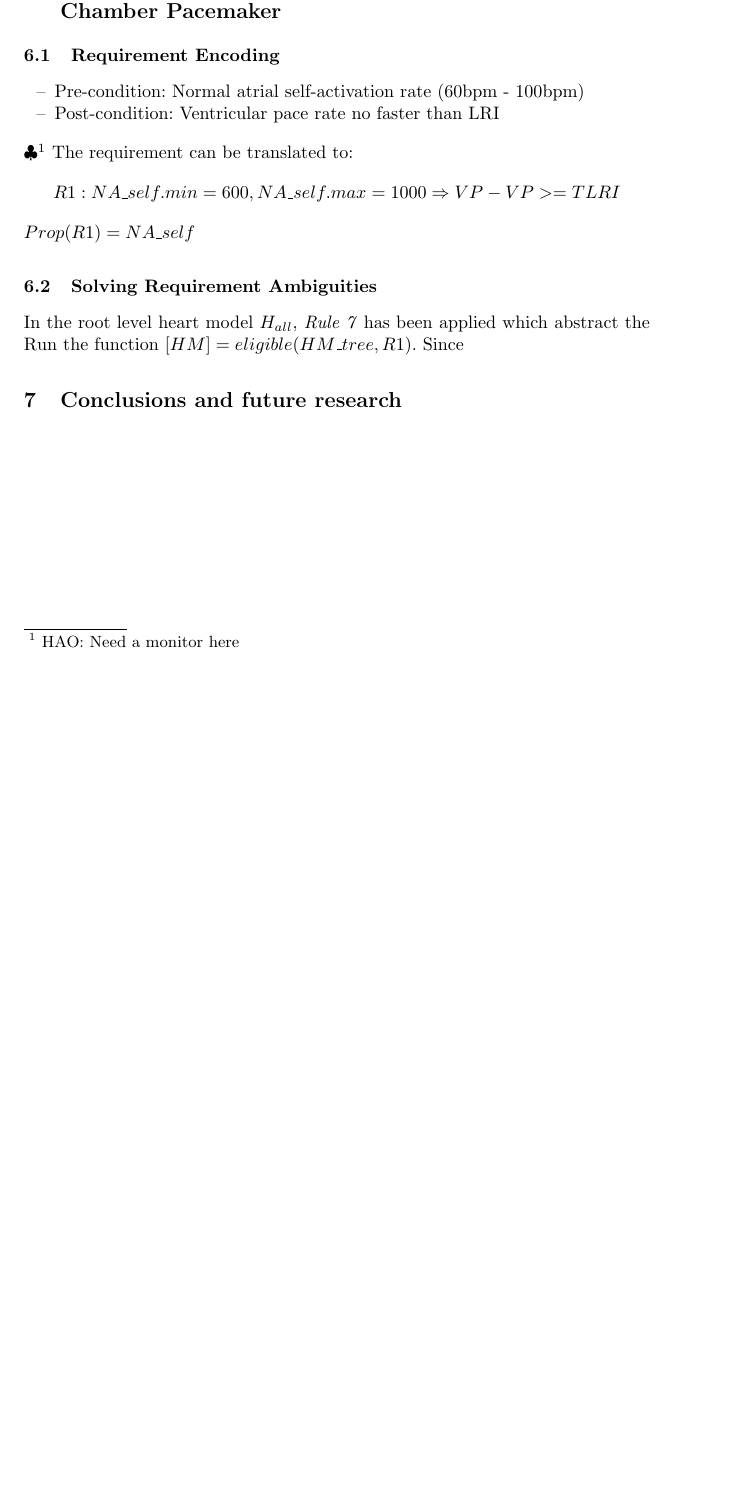
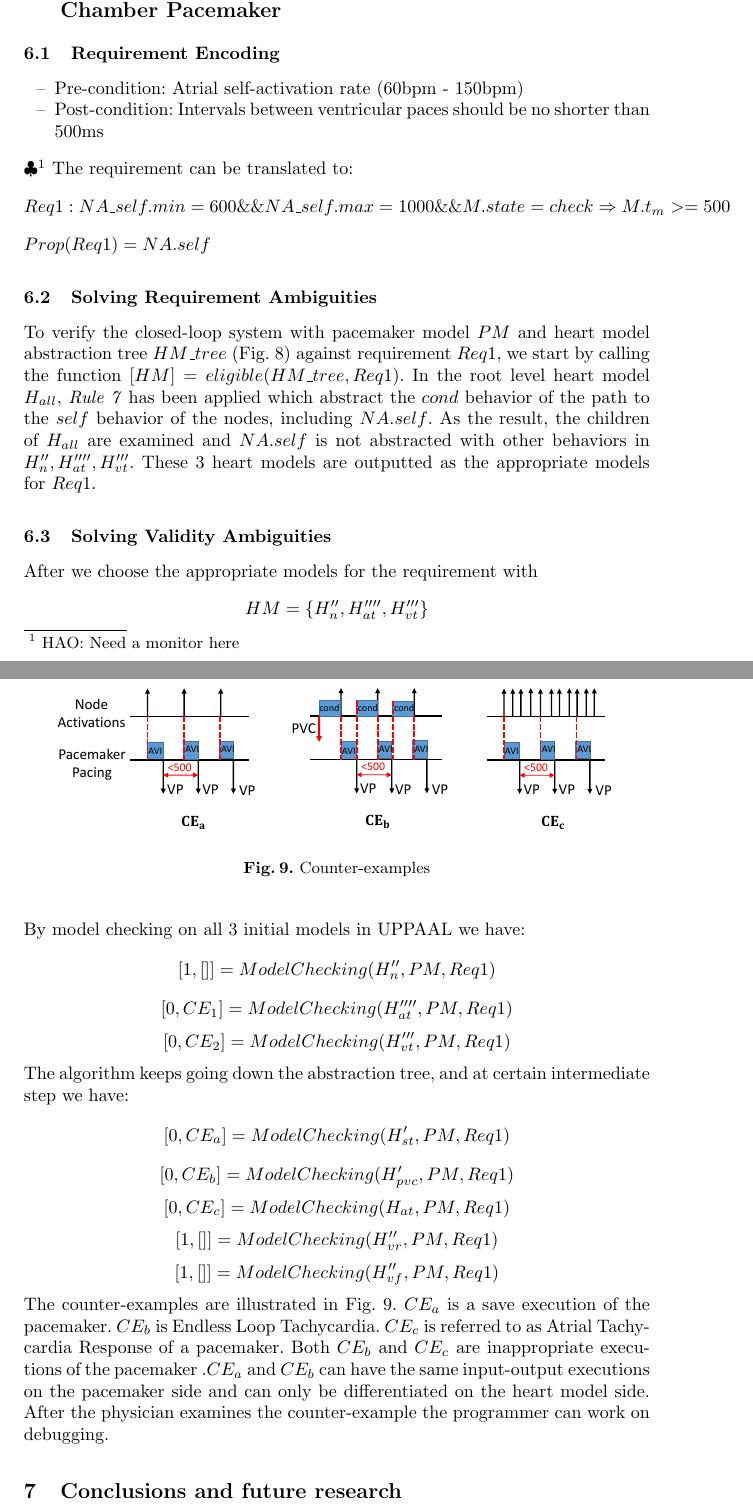
Before and after one commit to mlab-upenn/REGAR-FORMAT15, a LaTeX paper (main.tex, which reads contextAmbiguities.tex): part of page 15 of 16 before the commit and two parts of pages 15 and 16 of 17 after it, the two joined at a grey line, cut so that both start at the same text, the shorter picture padded with empty space. Compiled offline with pdfLaTeX.

Commit message:
Case Study draft

```diff
--- a/contextAmbiguities.tex
+++ b/contextAmbiguities.tex
@@ -52,16 +52,38 @@ Return all saved CEs and their corresponding models
 \label{contextAmbiguities}
 \subsection{Requirement Encoding}
 \begin{itemize}
-	\item Pre-condition: Normal atrial self-activation rate (60bpm - 100bpm)
-    \item Post-condition: Ventricular pace rate no faster than LRI
+	\item Pre-condition: Atrial self-activation rate (60bpm - 150bpm)
+    \item Post-condition: Intervals between ventricular paces should be no shorter than 500ms
 \end{itemize}
 \Hao{Need a monitor here}
 The requirement can be translated to:
-$$R1: NA\_self.min=600,NA\_self.max=1000\Rightarrow VP-VP>=TLRI$$
-$Prop(R1)=NA\_self$
+$$Req1: NA\_self.min=600 \&\& NA\_self.max=1000 \&\& M.state=check\Rightarrow M.t_m>=500$$
+$Prop(Req1)=NA.self$
 \subsection{Solving Requirement Ambiguities}
-In the root level heart model $H_{all}$, \emph{Rule 7} has been applied which abstract the
-Run the function $[HM]=eligible(HM\_tree,R1)$. Since
+To verify the closed-loop system with pacemaker model $PM$ and heart model abstraction tree $HM\_tree$ (\figref{abs_exam}) against requirement $Req1$, we start by calling the function $[HM]=eligible(HM\_tree,Req1)$. In the root level heart model $H_{all}$, \emph{Rule 7} has been applied which abstract the $cond$ behavior of the path to the $self$ behavior of the nodes, including $NA.self$. As the result, the children of $H_{all}$ are examined and $NA.self$ is not abstracted with other behaviors in $H_n'',H_{at}'''',H_{vt}'''$. These 3 heart models are outputted as the appropriate models for $Req1$.
+\subsection{Solving Validity Ambiguities}
+After we choose the appropriate models for the requirement with
+$$HM=\{H_n'',H_{at}'''',H_{vt}'''\}$$
+By model checking on all 3 initial models in UPPAAL we have:
+$$[1,[]]=ModelChecking(H_n'',PM,Req1)$$
+ $$[0,CE_1]=ModelChecking(H_{at}'''',PM,Req1)$$
+$$[0,CE_2]=ModelChecking(H_{vt}''',PM,Req1)$$
+The algorithm keeps going down the abstraction tree, and at certain intermediate step we have:
+ $$[0,CE_a]=ModelChecking(H_{st}',PM,Req1)$$
+  $$[0,CE_b]=ModelChecking(H_{pvc}',PM,Req1)$$
+	$$[0,CE_c]=ModelChecking(H_{at},PM,Req1)$$
+ $$[1,[]]=ModelChecking(H_{vr}'',PM,Req1)$$
+ $$[1,[]]=ModelChecking(H_{vf}'',PM,Req1)$$
+The counter-examples are illustrated in \figref{CE}.
+\begin{figure}[!t]
+		\centering
+		\includegraphics[width=0.9\textwidth]{figs/case.pdf}
+		%\vspace{-5pt}
+		\caption{\small Counter-examples}
+		  %\vspace{-15pt}
+		\label{fig:CE}
+\end{figure}
+$CE_a$ is a save execution of the pacemaker. $CE_b$ is Endless Loop Tachycardia. $CE_c$ is referred to as Atrial Tachycardia Response of a pacemaker. Both $CE_b$ and $CE_c$ are inappropriate executions of the pacemaker .$CE_a$ and $CE_b$ can have the same input-output executions on the pacemaker side and can only be differentiated on the heart model side. After the physician examines the counter-example the programmer can work on debugging.
 %$NA\_self$ is in $H_3$, we go one level up, in $H_4$ the behavior is not merged with any other parameters. In $H_5$ $NA\_self$ is merged with  $NA'-NV'.cond$ so $H_4$ is returned as the appropriate heart model for R1. In \cite{STTT13} we used $H_4$ to verify the correctness of the ELT termination algorithm. With a basic DDD pacemaker we have $H_4 || P_{DDD}\models R1$. The counter-example returned is exactly the ELT behavior. Then we implement the ELT termination algorithm and we have  $H_4 || P_{ELT}\not\models R1$, meaning ELT has been successfully terminated, and only the ELT is terminated.
 %
 %\subsection{Inappropriate Model Refinements}
```
Also changed, not shown: figs/abs.pdf, figs/case.pdf (added), 2 other files.
